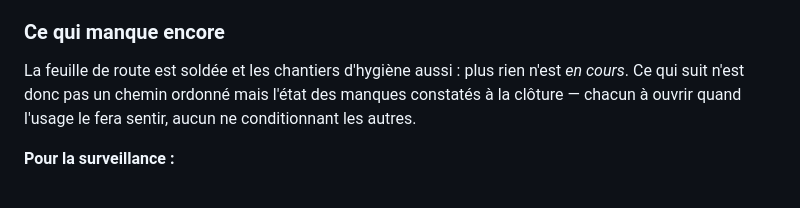
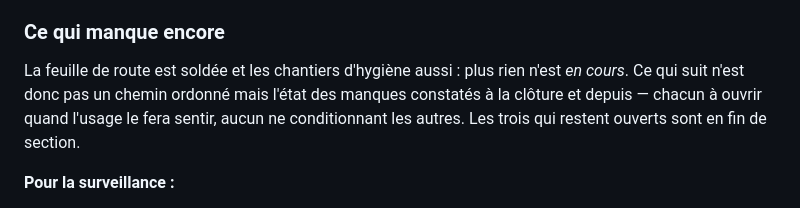
Before and after one commit to stefan-cambodia/btcterm, a Markdown page: ARCHITECTURE.md, the part around one of its changes. GitHub-like rendering.

```diff
--- a/ARCHITECTURE.md
+++ b/ARCHITECTURE.md
@@ -1929,8 +1930,9 @@ Reste, hors étape :
 
 La feuille de route est soldée et les chantiers d'hygiène aussi : plus rien
 n'est *en cours*. Ce qui suit n'est donc pas un chemin ordonné mais l'état
-des manques constatés à la clôture — chacun à ouvrir quand l'usage le fera
-sentir, aucun ne conditionnant les autres.
+des manques constatés à la clôture et depuis — chacun à ouvrir quand l'usage le
+fera sentir, aucun ne conditionnant les autres. Les trois qui restent ouverts
+sont en fin de section.
 
 **Pour la surveillance :**
 
```
Also changed, not shown: other parts of ARCHITECTURE.md (+44 -3 lines), README.md (+8 -1 lines).
